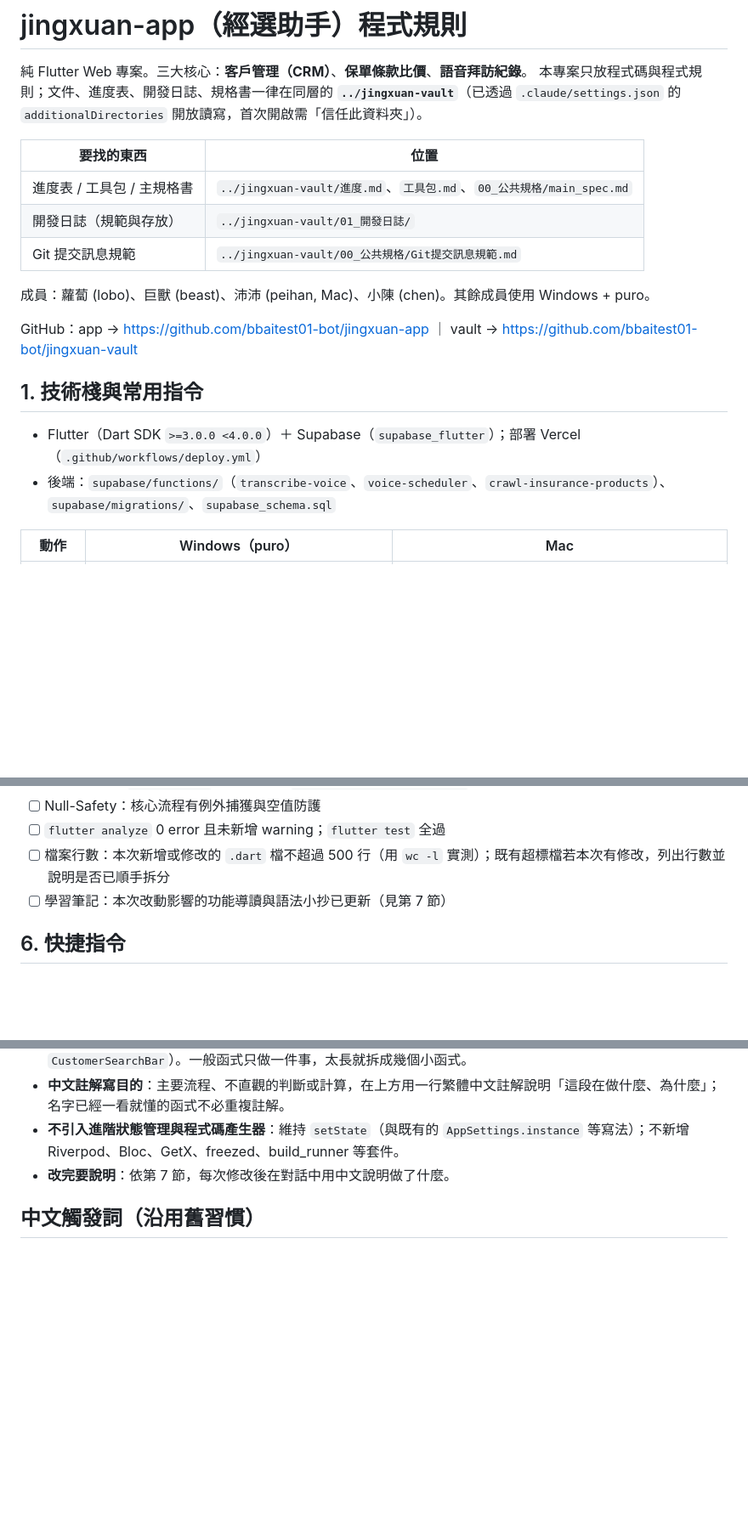
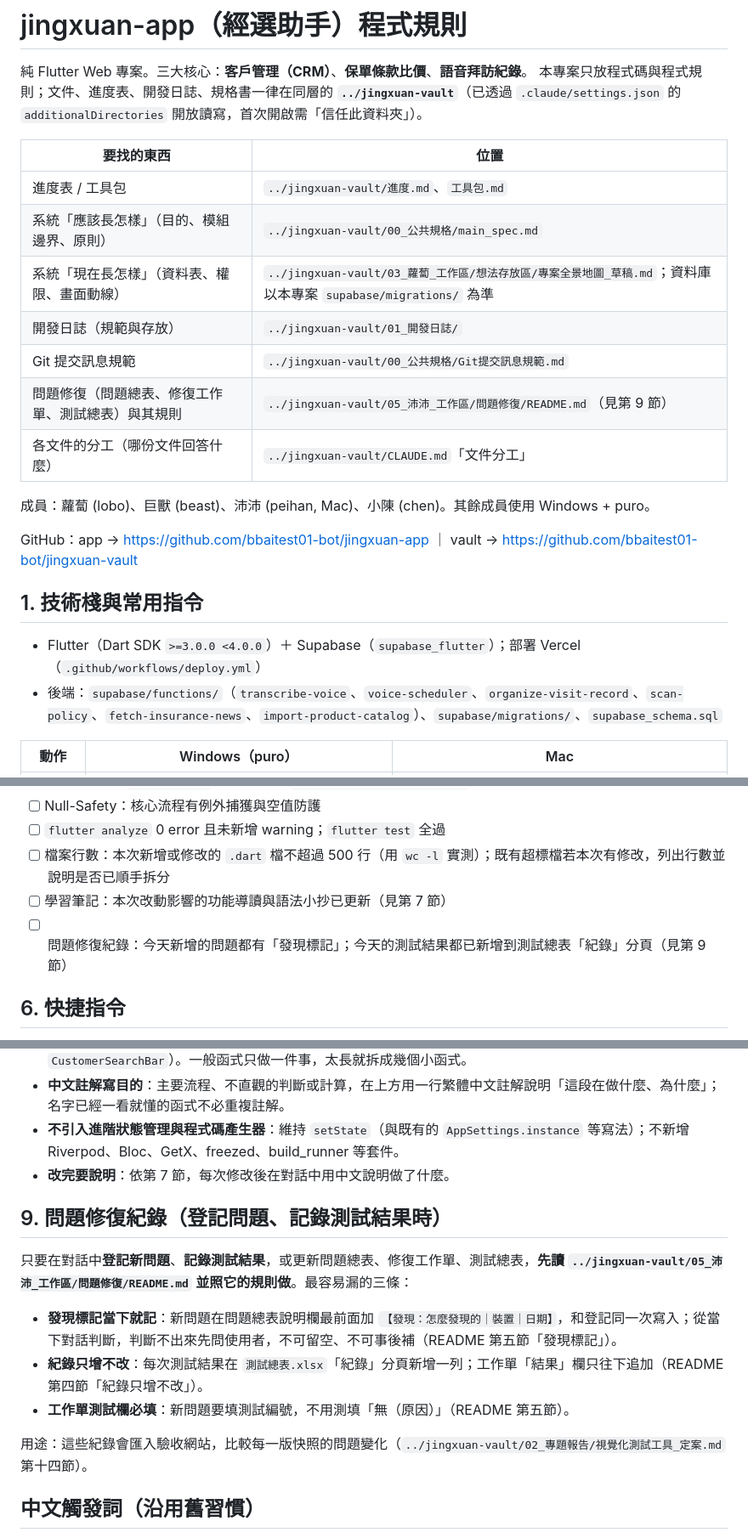
Before and after one commit to bbaitest01-bot/jingxuan-app, a Markdown page: CLAUDE.md, 3 parts joined by grey strips. Shown at 85% size. Drawn GitHub-style; blank space fills up the shorter version.

Commit message:
docs: 補回問題修復紀錄規則並更新雲端函式清單
1. 補回第 9 節「問題修復紀錄」、Quality Gate 第 8 項與頂部表格的問題修復列（內容取自 feature/lobo-issue-record-rules，未合併該分支以免回退 10-18 的 UI 規則）。
2. 雲端函式清單改為實際的 6 個，移除已刪除的 crawl-insurance-products。
3. 頂部表格分出「應該長怎樣」與「現在長怎樣」，並指向 vault 的「文件分工」。

📝 日誌：01_開發日誌/2026-10/20261026_文件與規則整頓第一輪.md

Co-Authored-By: Claude Opus 5.5 <noreply@anthropic.com>

```diff
--- a/CLAUDE.md
+++ b/CLAUDE.md
@@ -5,9 +5,13 @@
 
 | 要找的東西 | 位置 |
 |---|---|
-| 進度表 / 工具包 / 主規格書 | `../jingxuan-vault/進度.md`、`工具包.md`、`00_公共規格/main_spec.md` |
+| 進度表 / 工具包 | `../jingxuan-vault/進度.md`、`工具包.md` |
+| 系統「應該長怎樣」（目的、模組邊界、原則） | `../jingxuan-vault/00_公共規格/main_spec.md` |
+| 系統「現在長怎樣」（資料表、權限、畫面動線） | `../jingxuan-vault/03_蘿蔔_工作區/想法存放區/專案全景地圖_草稿.md`；資料庫以本專案 `supabase/migrations/` 為準 |
 | 開發日誌（規範與存放） | `../jingxuan-vault/01_開發日誌/` |
 | Git 提交訊息規範 | `../jingxuan-vault/00_公共規格/Git提交訊息規範.md` |
+| 問題修復（問題總表、修復工作單、測試總表）與其規則 | `../jingxuan-vault/05_沛沛_工作區/問題修復/README.md`（見第 9 節） |
+| 各文件的分工（哪份文件回答什麼） | `../jingxuan-vault/CLAUDE.md`「文件分工」 |
 
 成員：蘿蔔 (lobo)、巨獸 (beast)、沛沛 (peihan, Mac)、小陳 (chen)。其餘成員使用 Windows + puro。
 
@@ -16,7 +20,7 @@ GitHub：app → https://github.com/bbaitest01-bot/jingxuan-app ｜ vault → ht
 ## 1. 技術棧與常用指令
 
 - Flutter（Dart SDK `>=3.0.0 <4.0.0`）＋ Supabase（`supabase_flutter`）；部署 Vercel（`.github/workflows/deploy.yml`）
-- 後端：`supabase/functions/`（`transcribe-voice`、`voice-scheduler`、`crawl-insurance-products`）、`supabase/migrations/`、`supabase_schema.sql`
+- 後端：`supabase/functions/`（`transcribe-voice`、`voice-scheduler`、`organize-visit-record`、`scan-policy`、`fetch-insurance-news`、`import-product-catalog`）、`supabase/migrations/`、`supabase_schema.sql`
 
 | 動作 | Windows（puro） | Mac |
 |---|---|---|
@@ -62,6 +66,7 @@ GitHub：app → https://github.com/bbaitest01-bot/jingxuan-app ｜ vault → ht
 - [ ] `flutter analyze` 0 error 且未新增 warning；`flutter test` 全過
 - [ ] 檔案行數：本次新增或修改的 `.dart` 檔不超過 500 行（用 `wc -l` 實測）；既有超標檔若本次有修改，列出行數並說明是否已順手拆分
 - [ ] 學習筆記：本次改動影響的功能導讀與語法小抄已更新（見第 7 節）
+- [ ] 問題修復紀錄：今天新增的問題都有「發現標記」；今天的測試結果都已新增到測試總表「紀錄」分頁（見第 9 節）
 
 ## 6. 快捷指令
 
@@ -92,6 +97,16 @@ GitHub：app → https://github.com/bbaitest01-bot/jingxuan-app ｜ vault → ht
 - **不引入進階狀態管理與程式碼產生器**：維持 `setState`（與既有的 `AppSettings.instance` 等寫法）；不新增 Riverpod、Bloc、GetX、freezed、build_runner 等套件。
 - **改完要說明**：依第 7 節，每次修改後在對話中用中文說明做了什麼。
 
+## 9. 問題修復紀錄（登記問題、記錄測試結果時）
+
+只要在對話中**登記新問題**、**記錄測試結果**，或更新問題總表、修復工作單、測試總表，**先讀 `../jingxuan-vault/05_沛沛_工作區/問題修復/README.md` 並照它的規則做**。最容易漏的三條：
+
+- **發現標記當下就記**：新問題在問題總表說明欄最前面加 `【發現：怎麼發現的｜裝置｜日期】`，和登記同一次寫入；從當下對話判斷，判斷不出來先問使用者，不可留空、不可事後補（README 第五節「發現標記」）。
+- **紀錄只增不改**：每次測試結果在 `測試總表.xlsx`「紀錄」分頁新增一列；工作單「結果」欄只往下追加（README 第四節「紀錄只增不改」）。
+- **工作單測試欄必填**：新問題要填測試編號，不用測填「無（原因）」（README 第五節）。
+
+用途：這些紀錄會匯入驗收網站，比較每一版快照的問題變化（`../jingxuan-vault/02_專題報告/視覺化測試工具_定案.md` 第十四節）。
+
 ## 中文觸發詞（沿用舊習慣）
 使用者在對話中說出下列中文指令時，等同執行對應的 `.claude/commands/` 檔案（也可直接輸入斜線指令）：
 「開工」→ `start.md`｜「收工」→ `finish.md`｜「回報」（可加 人類／AI／雙軌）→ `report.md`｜「讓我看看」→ `preview.md`｜「確認狀況」→ `status.md`｜「精簡模式」／caveman → `brief.md`｜「詳細模式」→ `verbose.md`
```
